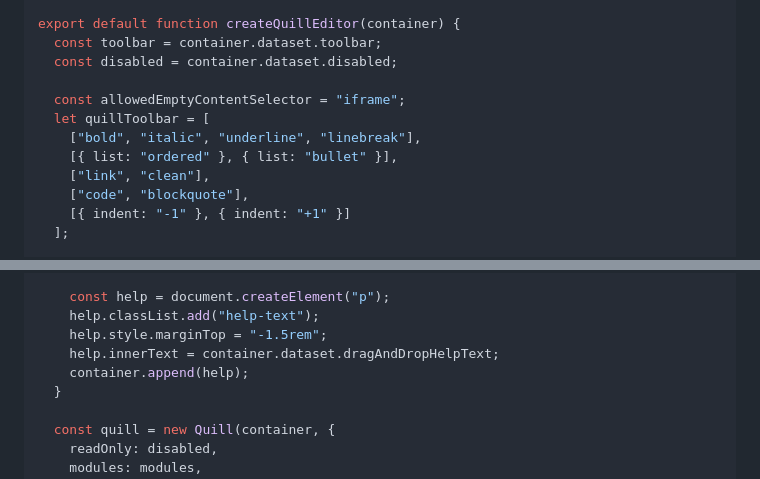
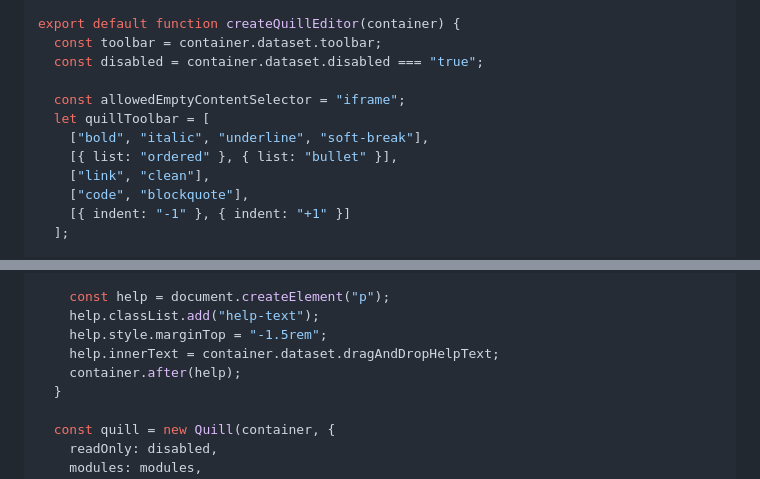
Before and after one commit to mainio/dippen, a Markdown page: README.md, 2 parts joined by grey strips. Drawn GitHub-style.

Commit message:
Update the usage instructions with Decidim

```diff
--- a/README.md
+++ b/README.md
@@ -85,11 +85,11 @@ const quillFormats = [
 
 export default function createQuillEditor(container) {
   const toolbar = container.dataset.toolbar;
-  const disabled = container.dataset.disabled;
+  const disabled = container.dataset.disabled === "true";
 
   const allowedEmptyContentSelector = "iframe";
   let quillToolbar = [
-    ["bold", "italic", "underline", "linebreak"],
+    ["bold", "italic", "underline", "soft-break"],
     [{ list: "ordered" }, { list: "bullet" }],
     ["link", "clean"],
     ["code", "blockquote"],
@@ -151,7 +151,7 @@ export default function createQuillEditor(container) {
     help.classList.add("help-text");
     help.style.marginTop = "-1.5rem";
     help.innerText = container.dataset.dragAndDropHelpText;
-    container.append(help);
+    container.after(help);
   }
 
   const quill = new Quill(container, {
```
